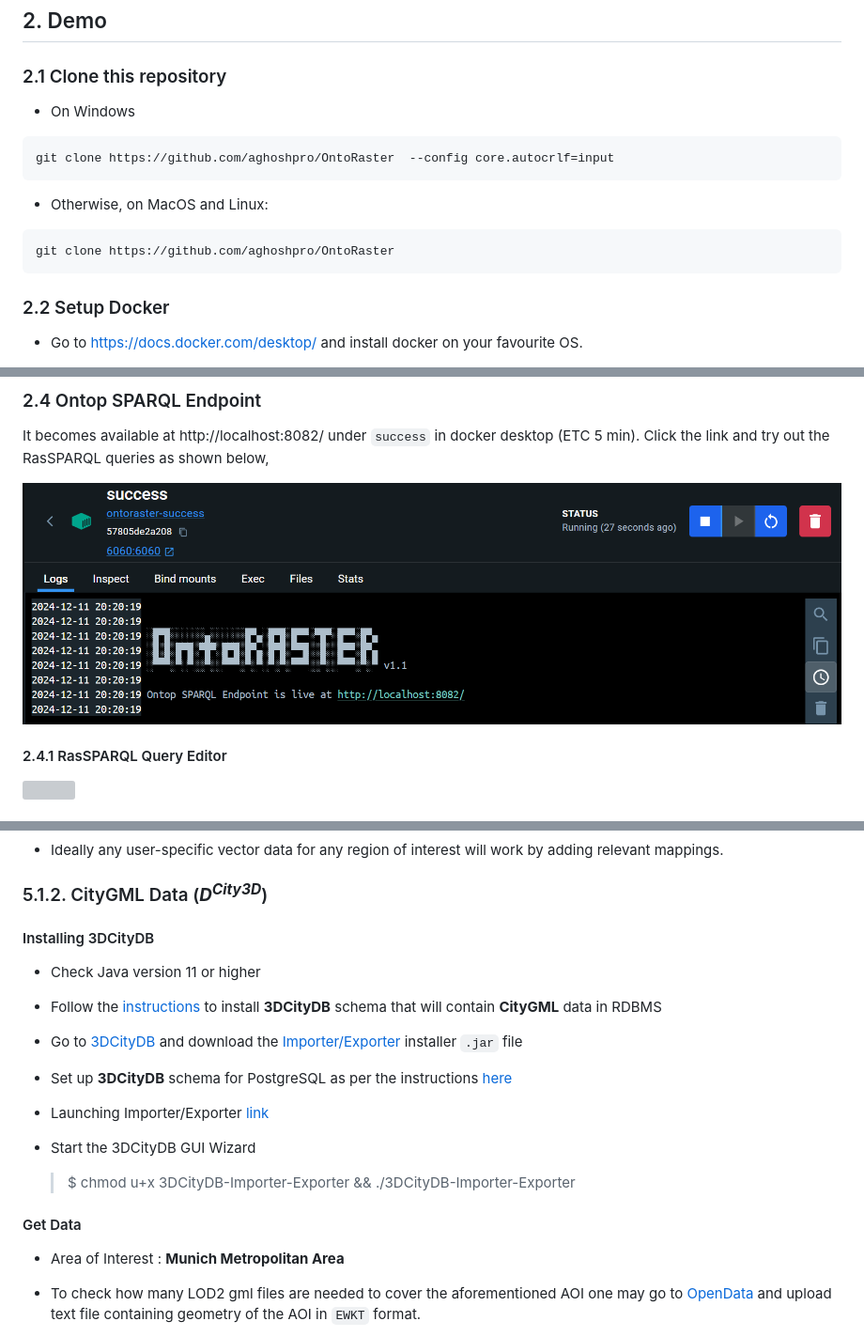
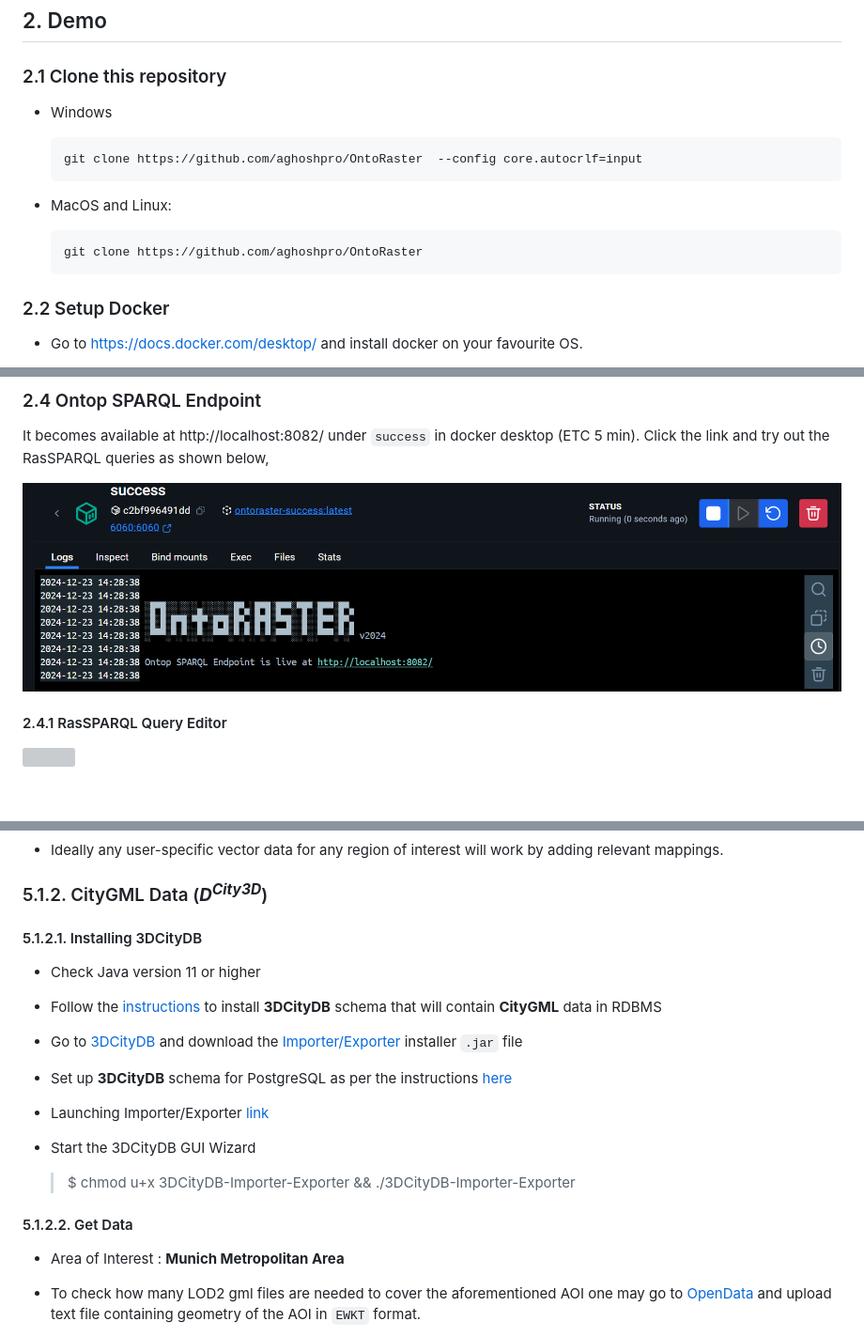
Before and after one commit to aghoshpro/OntoRaster, a Markdown page: README.md, 3 parts joined by grey strips. Shown: that part at 94% size. Rendered like a GitHub page; pictures changed too: diagrams/Success.PNG (deleted), diagrams/Success1.PNG (added); grey boxes are pictures that could not be loaded.

````diff
--- a/README.md
+++ b/README.md
@@ -63,17 +63,17 @@ Raster extension of _Virtual Knowledge Graph (VKG)_ system Ontop to query over *
 
 ### 2.1 Clone this repository
 
-- On Windows
+- Windows
 
-```sh
-git clone https://github.com/aghoshpro/OntoRaster  --config core.autocrlf=input
-```
+  ```sh
+  git clone https://github.com/aghoshpro/OntoRaster  --config core.autocrlf=input
+  ```
 
-- Otherwise, on MacOS and Linux:
+- MacOS and Linux:
 
-```sh
-git clone https://github.com/aghoshpro/OntoRaster
-```
+  ```sh
+  git clone https://github.com/aghoshpro/OntoRaster
+  ```
 
 ### 2.2 Setup Docker
 
@@ -100,7 +100,7 @@ docker-compose -f docker-compose.ontoraster.yml up
 
 It becomes available at http://localhost:8082/ under `success` in docker desktop (ETC 5 min). Click the link and try out the RasSPARQL queries as shown below,
 
-<img src="diagrams/Success.PNG"/>
+<img src="diagrams/Success1.PNG"/>
 
 #### 2.4.1 RasSPARQL Query Editor
 
@@ -187,7 +189,7 @@ Our area of interest (AOI) encompasses the city and the surrounding metropolitan
 
 ### 5.1.2. CityGML Data (**_D<sup>City3D</sup>_**)
 
-#### Installing 3DCityDB
+#### 5.1.2.1. Installing 3DCityDB
 
 - Check Java version 11 or higher
 
@@ -203,7 +205,7 @@ Our area of interest (AOI) encompasses the city and the surrounding metropolitan
 
   > $ chmod u+x 3DCityDB-Importer-Exporter && ./3DCityDB-Importer-Exporter
 
-#### Get Data
+#### 5.1.2.2. Get Data
 
 - Area of Interest : **Munich Metropolitan Area**
 
````
Also changed, not shown: other parts of README.md (+16 -11 lines), 4 other files.
